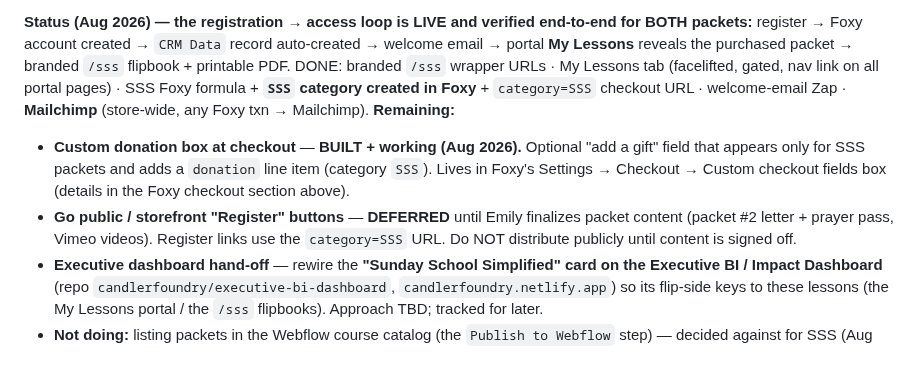
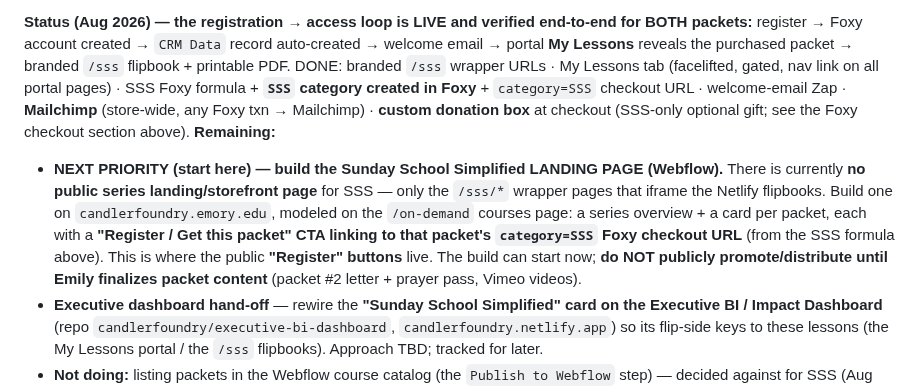
Before and after one commit to candlerfoundry/sunday_school_simplified, a Markdown page: README.md, the part around the change. Drawn GitHub-style; blank space fills up the shorter version.

Commit message:
README: flag SSS landing page as next priority; fold donation box into done list (Aug 2026)

```diff
--- a/README.md
+++ b/README.md
@@ -607,13 +607,16 @@ packets:** register → Foxy account created → `CRM Data` record auto-created
 portal **My Lessons** reveals the purchased packet → branded `/sss` flipbook + printable PDF.
 DONE: branded `/sss` wrapper URLs · My Lessons tab (facelifted, gated, nav link on all portal
 pages) · SSS Foxy formula + **`SSS` category created in Foxy** + `category=SSS` checkout URL ·
-welcome-email Zap · **Mailchimp** (store-wide, any Foxy txn → Mailchimp). **Remaining:**
-- **Custom donation box at checkout** — **BUILT + working (Aug 2026).** Optional "add a gift" field
-  that appears only for SSS packets and adds a `donation` line item (category `SSS`). Lives in Foxy's
-  Settings → Checkout → Custom checkout fields box (details in the Foxy checkout section above).
-- **Go public / storefront "Register" buttons** — **DEFERRED** until Emily finalizes packet content
-  (packet #2 letter + prayer pass, Vimeo videos). Register links use the `category=SSS` URL. Do NOT
-  distribute publicly until content is signed off.
+welcome-email Zap · **Mailchimp** (store-wide, any Foxy txn → Mailchimp) · **custom donation box**
+at checkout (SSS-only optional gift; see the Foxy checkout section above). **Remaining:**
+- **NEXT PRIORITY (start here) — build the Sunday School Simplified LANDING PAGE (Webflow).** There is
+  currently **no public series landing/storefront page** for SSS — only the `/sss/*` wrapper pages that
+  iframe the Netlify flipbooks. Build one on `candlerfoundry.emory.edu`, modeled on the `/on-demand`
+  courses page: a series overview + a card per packet, each with a **"Register / Get this packet" CTA
+  linking to that packet's `category=SSS` Foxy checkout URL** (from the SSS formula above). This is
+  where the public **"Register" buttons** live. The build can start now; **do NOT publicly
+  promote/distribute until Emily finalizes packet content** (packet #2 letter + prayer pass, Vimeo
+  videos).
 - **Executive dashboard hand-off** — rewire the **"Sunday School Simplified" card on the Executive
   BI / Impact Dashboard** (repo `candlerfoundry/executive-bi-dashboard`, `candlerfoundry.netlify.app`)
   so its flip-side keys to these lessons (the My Lessons portal / the `/sss` flipbooks). Approach TBD;
```
